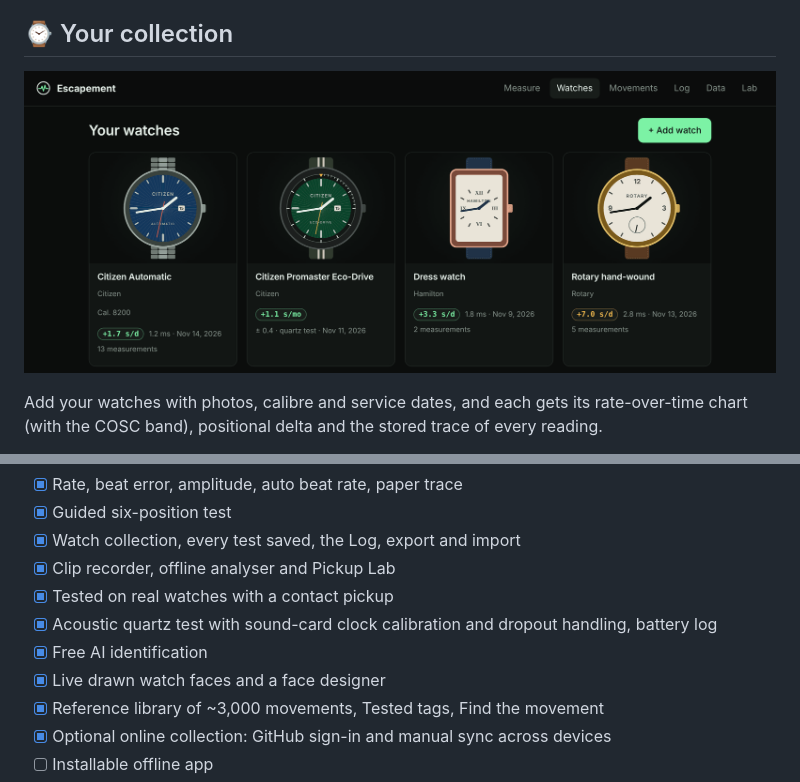
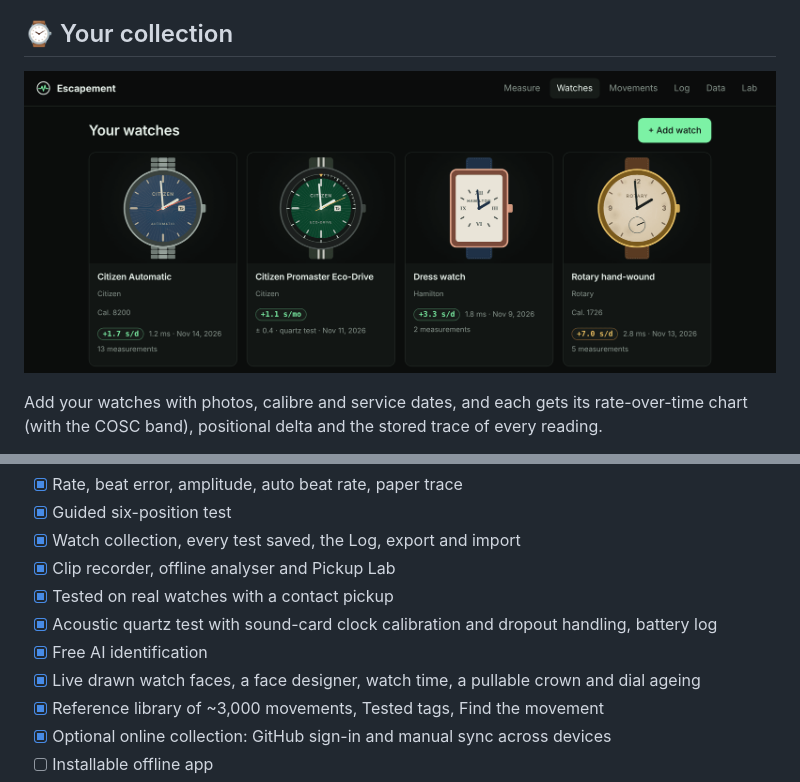
Before and after one commit to charlfourie/escapement, a Markdown page: README.md, 2 parts joined by grey strips. GitHub-like rendering; pictures changed too: docs/media/collection.png.

```diff
--- a/README.md
+++ b/README.md
@@ -246,7 +256,7 @@ docs/media/   README screenshots and GIFs
 - [x] Tested on real watches with a contact pickup
 - [x] Acoustic quartz test with sound-card clock calibration and dropout handling, battery log
 - [x] Free AI identification
-- [x] Live drawn watch faces and a face designer
+- [x] Live drawn watch faces, a face designer, watch time, a pullable crown and dial ageing
 - [x] Reference library of ~3,000 movements, Tested tags, Find the movement
 - [x] Optional online collection: GitHub sign-in and manual sync across devices
 - [ ] Installable offline app
```
Also changed, not shown: other parts of README.md (+10 -0 lines), docs/media/ages.png (added), docs/media/watch-time.gif (added), docs/media/watch.png, 8 other files.
